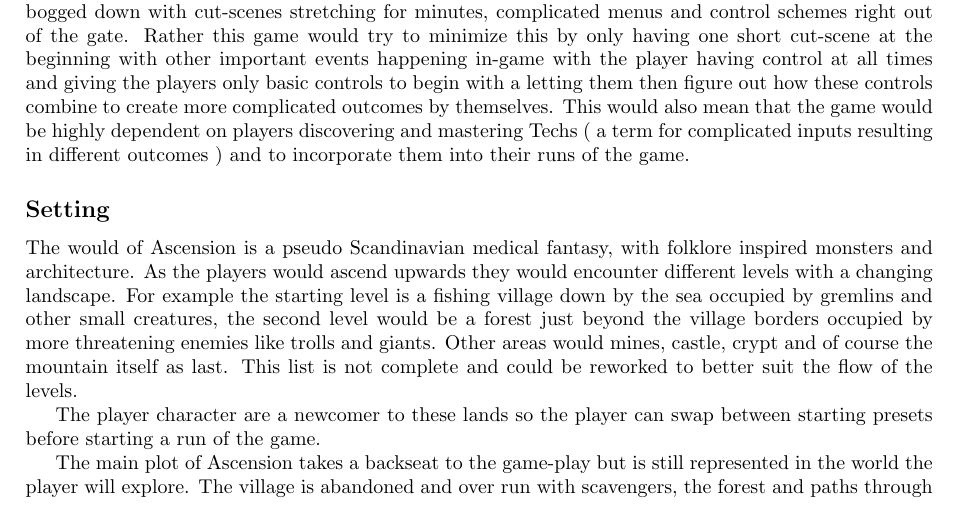
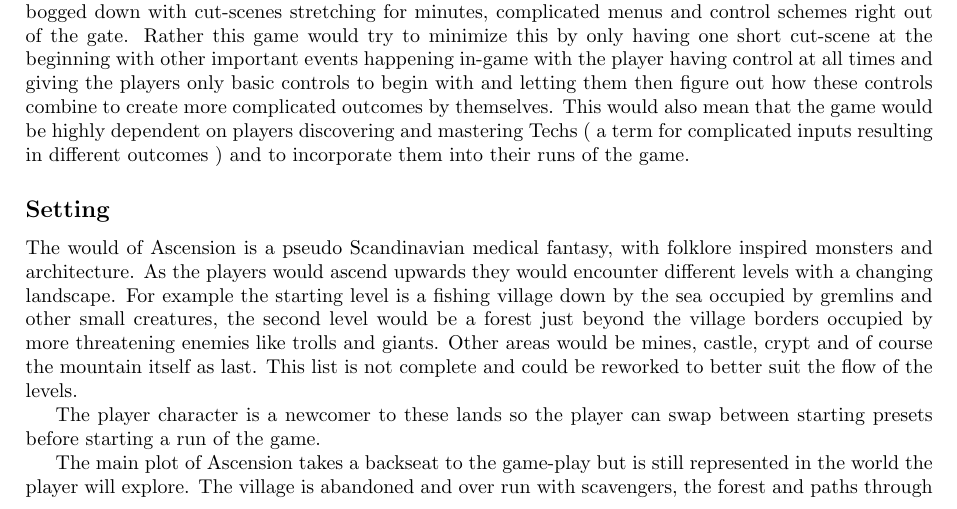
Before and after one commit to AlfieLeFluffy/izhv_exe7, a LaTeX document (main.tex): part of page 1 of 3, cut so that both start at the same text. Compiled offline with pdfLaTeX.

Commit message:
Minor spell checks and pdf outcome

```diff
--- a/main.tex
+++ b/main.tex
@@ -66,12 +66,12 @@ Tomáš Vlach (xvlach24)%
 The game shows a player the top of a mountain, their character standing down by the sea on a dock, the weapon the character wields and the timer that starts counting down to their near-inevitable doom. The player then must start their journey through progressively harder levels, unlocking more gear, trading their precious time for mysterious powers, slaying monsters to get their valuable time back and dying along the way, which brings them back to where it all began, the dock. They can try again, but now with the knowledge and new unlocked starting gear to boost them higher than before.
 
 \subsection*{Background}
-The main driving forces behind the idea for this game was several other titles like Cruelty Squad, Dead Cells, The Binding of Issac and others as well as the want to create a game where the player is not as bogged down with cut-scenes stretching for minutes, complicated menus and control schemes right out of the gate. Rather this game would try to minimize this by only having one short cut-scene at the beginning with other important events happening in-game with the player having control at all times and giving the players only basic controls to begin with a letting them then figure out how these controls combine to create more complicated outcomes by themselves. This would also mean that the game would be highly dependent on players discovering and mastering Techs ( a term for complicated inputs resulting in different outcomes ) and to incorporate them into their runs of the game.
+The main driving forces behind the idea for this game was several other titles like Cruelty Squad, Dead Cells, The Binding of Issac and others as well as the want to create a game where the player is not as bogged down with cut-scenes stretching for minutes, complicated menus and control schemes right out of the gate. Rather this game would try to minimize this by only having one short cut-scene at the beginning with other important events happening in-game with the player having control at all times and giving the players only basic controls to begin with and letting them then figure out how these controls combine to create more complicated outcomes by themselves. This would also mean that the game would be highly dependent on players discovering and mastering Techs ( a term for complicated inputs resulting in different outcomes ) and to incorporate them into their runs of the game.
 
 \subsection*{Setting}
-The would of Ascension is a pseudo Scandinavian medical fantasy, with folklore inspired monsters and architecture. As the players would ascend upwards they would encounter different levels with a changing landscape. For example the starting level is a fishing village down by the sea occupied by gremlins and other small creatures, the second level would be a forest just beyond the village borders occupied by more threatening enemies like trolls and giants. Other areas would mines, castle, crypt and of course the mountain itself as last. This list is not complete and could be reworked to better suit the flow of the levels.
+The would of Ascension is a pseudo Scandinavian medical fantasy, with folklore inspired monsters and architecture. As the players would ascend upwards they would encounter different levels with a changing landscape. For example the starting level is a fishing village down by the sea occupied by gremlins and other small creatures, the second level would be a forest just beyond the village borders occupied by more threatening enemies like trolls and giants. Other areas would be mines, castle, crypt and of course the mountain itself as last. This list is not complete and could be reworked to better suit the flow of the levels.
 
-The player character are a newcomer to these lands so the player can swap between starting presets before starting a run of the game.
+The player character is a newcomer to these lands so the player can swap between starting presets before starting a run of the game.
 
 The main plot of Ascension takes a backseat to the game-play but is still represented in the world the player will explore. The village is abandoned and over run with scavengers, the forest and paths through it overgrown. The castle is over run by drauger and drakes. Only a handful of NPCs have managed to survive out here or other adventurers that came into this land to seek fortunes hidden away. It all seems to be connected with something atop the mountain. Perhaps a curse, perhaps a powerful monster or maybe something even worse then those.
 
```
Also changed, not shown: izhv_exe7.pdf (added).
